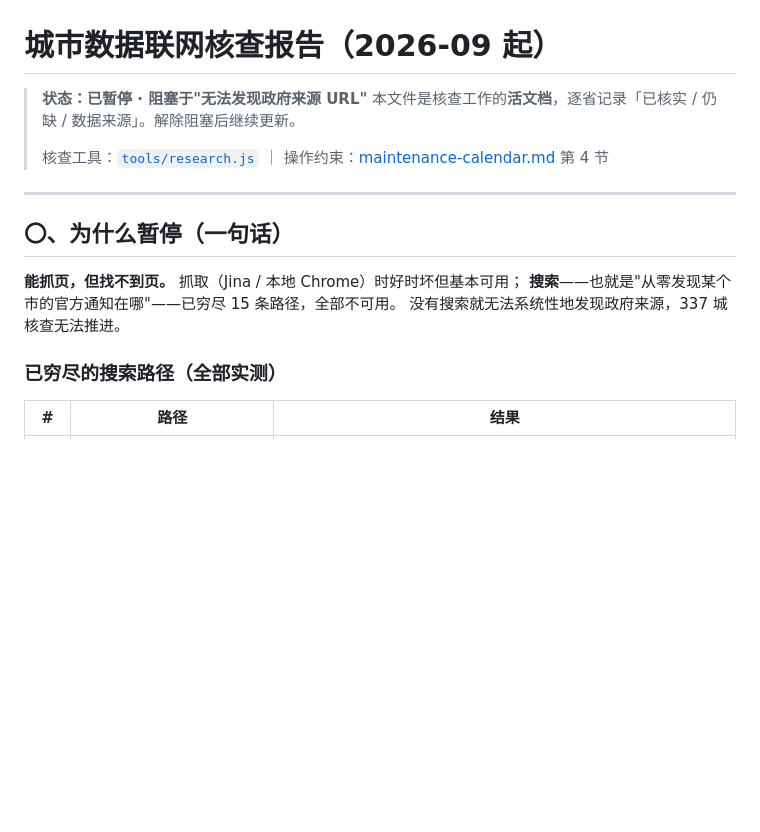
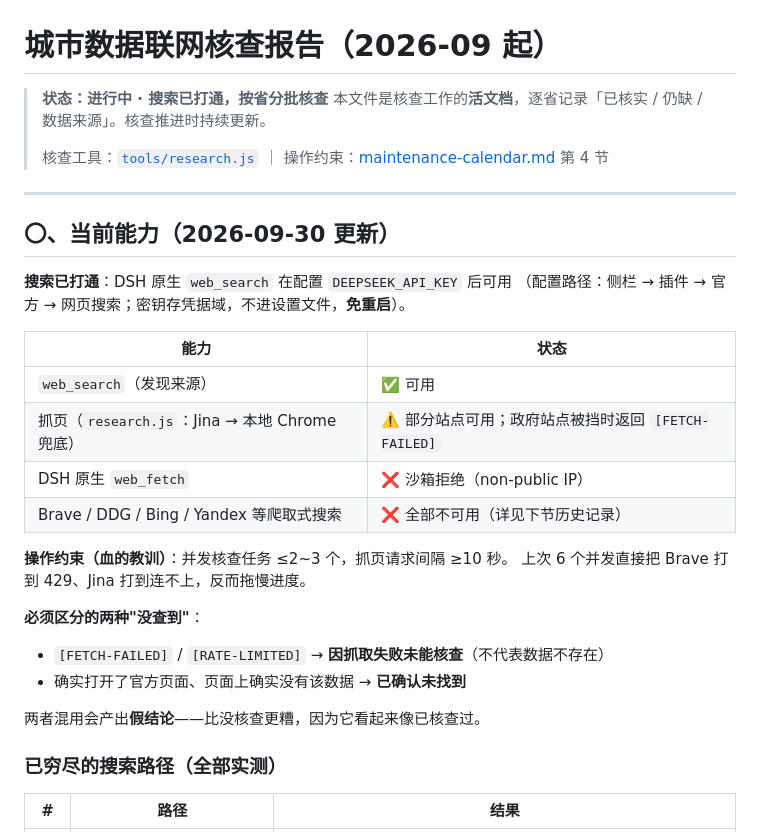
Before and after one commit to weante/city-salary, a Markdown page: docs/verification-2026-09.md, the part around the change. Rendered like a GitHub page; blank space fills up the shorter version.

Commit message:
docs: 核查报告更新为进行中 —— web_search 打通，按省分批恢复核查
用户配置 DEEPSEEK_API_KEY 后 DSH 原生 web_search 已可用（实测返回真实结果含政府域名）。
配置路径记录在报告里：侧栏 -> 插件 -> 官方 -> 网页搜索（密钥存凭据域、不进设置文件、免重启）。

报告新增「当前能力」小节，明确区分：
  web_search 可用 / 抓页部分可用（政府站点被挡时返回 FETCH-FAILED）/ web_fetch 仍不可用
并重申两条操作约束：并发 <=2~3、间隔 >=10 秒；
以及必须区分「因抓取失败未能核查」与「已确认未找到」——混用会产出假结论。

已派发 3 个核查子代理（江西 11 warn / 河南 17 warn / 广西 11 warn），
均按新工具链与并发约束执行。

```diff
--- a/docs/verification-2026-09.md
+++ b/docs/verification-2026-09.md
@@ -1,17 +1,32 @@
 # 城市数据联网核查报告（2026-09 起）
 
-> **状态：已暂停 · 阻塞于"无法发现政府来源 URL"**
-> 本文件是核查工作的**活文档**，逐省记录「已核实 / 仍缺 / 数据来源」。解除阻塞后继续更新。
+> **状态：进行中 · 搜索已打通，按省分批核查**
+> 本文件是核查工作的**活文档**，逐省记录「已核实 / 仍缺 / 数据来源」。核查推进时持续更新。
 >
 > 核查工具：[`tools/research.js`](../tools/research.js) ｜ 操作约束：[maintenance-calendar.md](maintenance-calendar.md) 第 4 节
 
 ---
 
-## 〇、为什么暂停（一句话）
+## 〇、当前能力（2026-09-30 更新）
 
-**能抓页，但找不到页。** 抓取（Jina / 本地 Chrome）时好时坏但基本可用；
-**搜索**——也就是"从零发现某个市的官方通知在哪"——已穷尽 15 条路径，全部不可用。
-没有搜索就无法系统性地发现政府来源，337 城核查无法推进。
+**搜索已打通**：DSH 原生 `web_search` 在配置 `DEEPSEEK_API_KEY` 后可用
+（配置路径：侧栏 → 插件 → 官方 → 网页搜索；密钥存凭据域，不进设置文件，**免重启**）。
+
+| 能力 | 状态 |
+|------|------|
+| `web_search`（发现来源） | ✅ 可用 |
+| 抓页（`research.js`：Jina → 本地 Chrome 兜底） | ⚠️ 部分站点可用；政府站点被挡时返回 `[FETCH-FAILED]` |
+| DSH 原生 `web_fetch` | ❌ 沙箱拒绝（non-public IP） |
+| Brave / DDG / Bing / Yandex 等爬取式搜索 | ❌ 全部不可用（详见下节历史记录） |
+
+**操作约束（血的教训）**：并发核查任务 ≤2~3 个，抓页请求间隔 ≥10 秒。
+上次 6 个并发直接把 Brave 打到 429、Jina 打到连不上，反而拖慢进度。
+
+**必须区分的两种"没查到"**：
+- `[FETCH-FAILED]` / `[RATE-LIMITED]` → **因抓取失败未能核查**（不代表数据不存在）
+- 确实打开了官方页面、页面上确实没有该数据 → **已确认未找到**
+
+两者混用会产出**假结论**——比没核查更糟，因为它看起来像已核查过。
 
 ### 已穷尽的搜索路径（全部实测）
 
```
